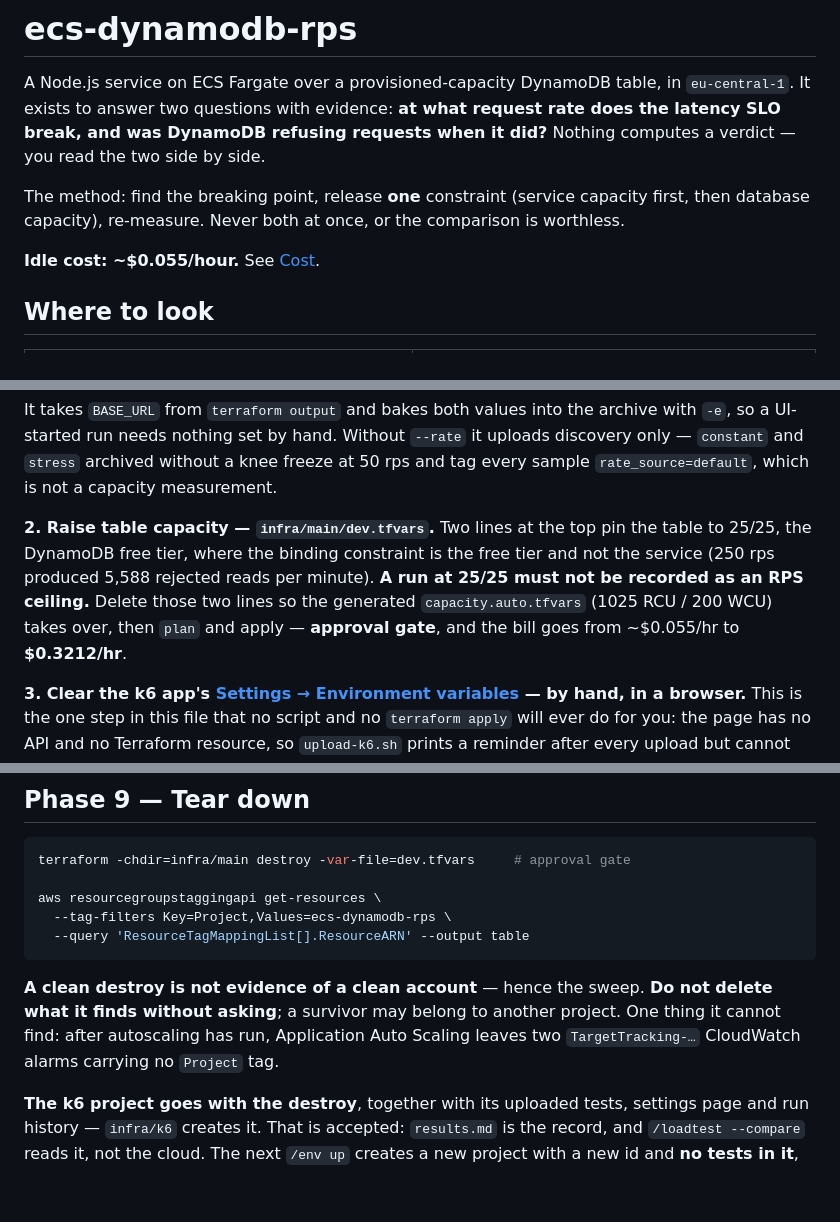
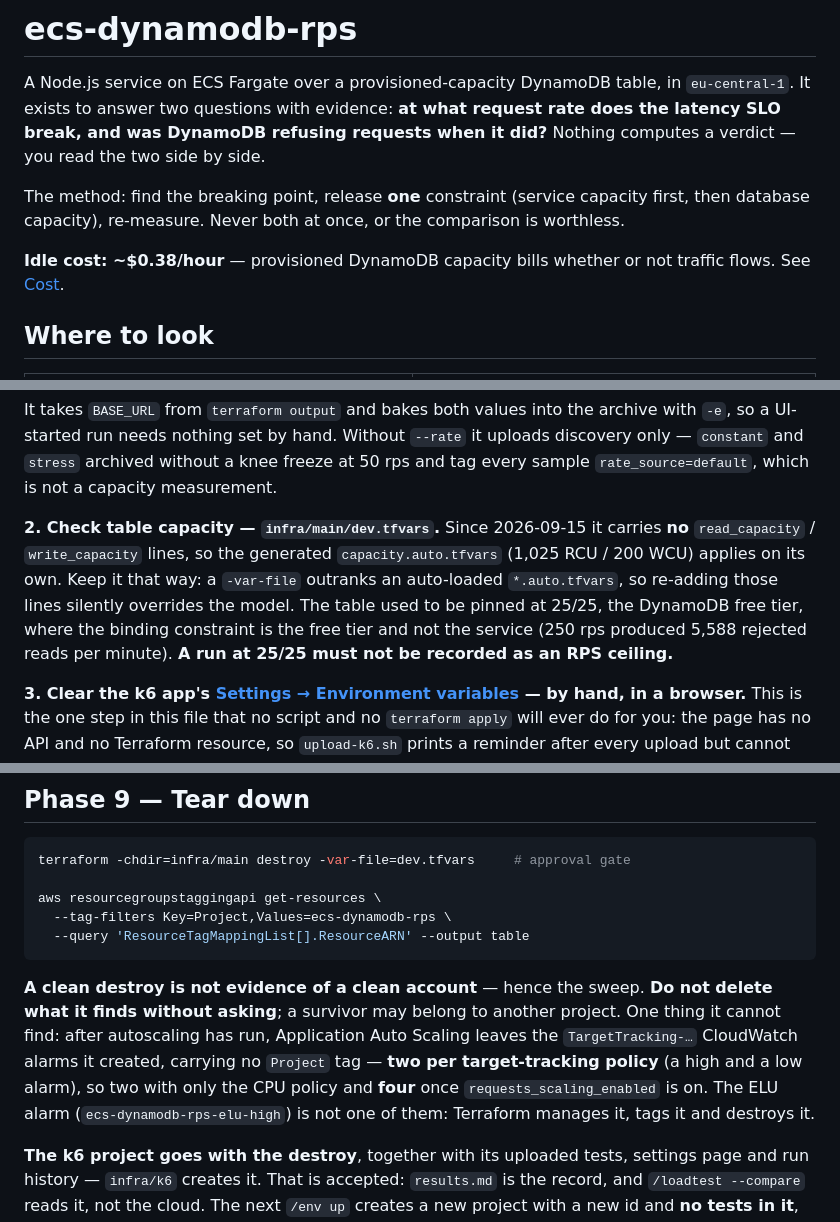
Before and after one commit to koval-yurko/high-load-test, a Markdown page: ecs-dynamodb-rps/README.md, 3 parts joined by grey strips. Drawn GitHub-style; blank space fills up the shorter version.

```diff
--- a/ecs-dynamodb-rps/README.md
+++ b/ecs-dynamodb-rps/README.md
@@ -8,7 +8,8 @@ side.
 The method: find the breaking point, release **one** constraint (service capacity first, then
 database capacity), re-measure. Never both at once, or the comparison is worthless.
 
-**Idle cost: ~$0.055/hour.** See [Cost](#cost).
+**Idle cost: ~$0.38/hour** — provisioned DynamoDB capacity bills whether or not traffic flows. See
+[Cost](#cost).
 
 ## Where to look
 
@@ -279,11 +281,12 @@ UI-started run needs nothing set by hand. Without `--rate` it uploads discovery
 `stress` archived without a knee freeze at 50 rps and tag every sample `rate_source=default`, which
 is not a capacity measurement.
 
-**2. Raise table capacity — `infra/main/dev.tfvars`.** Two lines at the top pin the table to 25/25,
-the DynamoDB free tier, where the binding constraint is the free tier and not the service (250 rps
+**2. Check table capacity — `infra/main/dev.tfvars`.** Since 2026-09-15 it carries **no**
+`read_capacity` / `write_capacity` lines, so the generated `capacity.auto.tfvars` (1,025 RCU /
+200 WCU) applies on its own. Keep it that way: a `-var-file` outranks an auto-loaded `*.auto.tfvars`,
+so re-adding those lines silently overrides the model. The table used to be pinned at 25/25, the
+DynamoDB free tier, where the binding constraint is the free tier and not the service (250 rps
 produced 5,588 rejected reads per minute). **A run at 25/25 must not be recorded as an RPS ceiling.**
-Delete those two lines so the generated `capacity.auto.tfvars` (1025 RCU / 200 WCU) takes over, then
-`plan` and apply — **approval gate**, and the bill goes from ~$0.055/hr to **$0.3212/hr**.
 
 **3. Clear the k6 app's [Settings → Environment variables](https://k0valchuk.grafana.net/a/k6-app/settings/environment-variables)
 — by hand, in a browser.** This is the one step in this file that no script and no `terraform apply`
@@ -405,8 +419,10 @@ aws resourcegroupstaggingapi get-resources \
 
 **A clean destroy is not evidence of a clean account** — hence the sweep. **Do not delete what it
 finds without asking**; a survivor may belong to another project. One thing it cannot find: after
-autoscaling has run, Application Auto Scaling leaves two `TargetTracking-…` CloudWatch alarms
-carrying no `Project` tag.
+autoscaling has run, Application Auto Scaling leaves the `TargetTracking-…` CloudWatch alarms it
+created, carrying no `Project` tag — **two per target-tracking policy** (a high and a low alarm), so
+two with only the CPU policy and **four** once `requests_scaling_enabled` is on. The ELU alarm
+(`ecs-dynamodb-rps-elu-high`) is not one of them: Terraform manages it, tags it and destroys it.
 
 **The k6 project goes with the destroy**, together with its uploaded tests, settings page and run
 history — `infra/k6` creates it. That is accepted: `results.md` is the record, and `/loadtest
```
Also changed, not shown: other parts of ecs-dynamodb-rps/README.md (+32 -15 lines), 2 other files.
